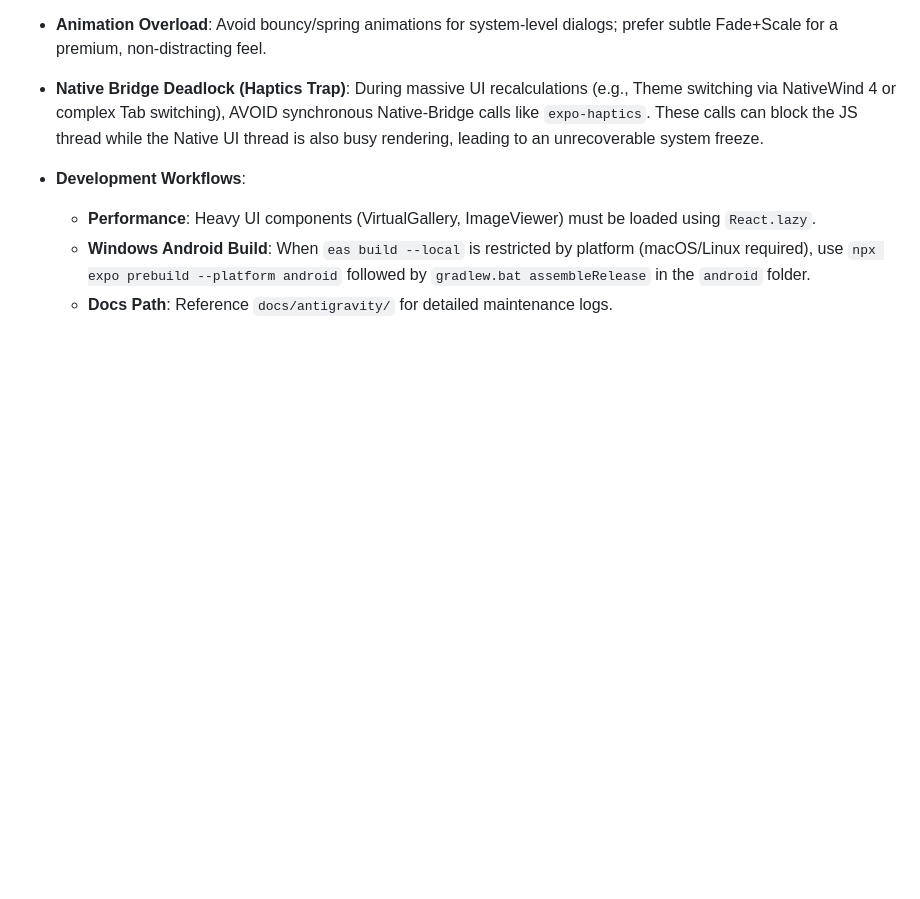
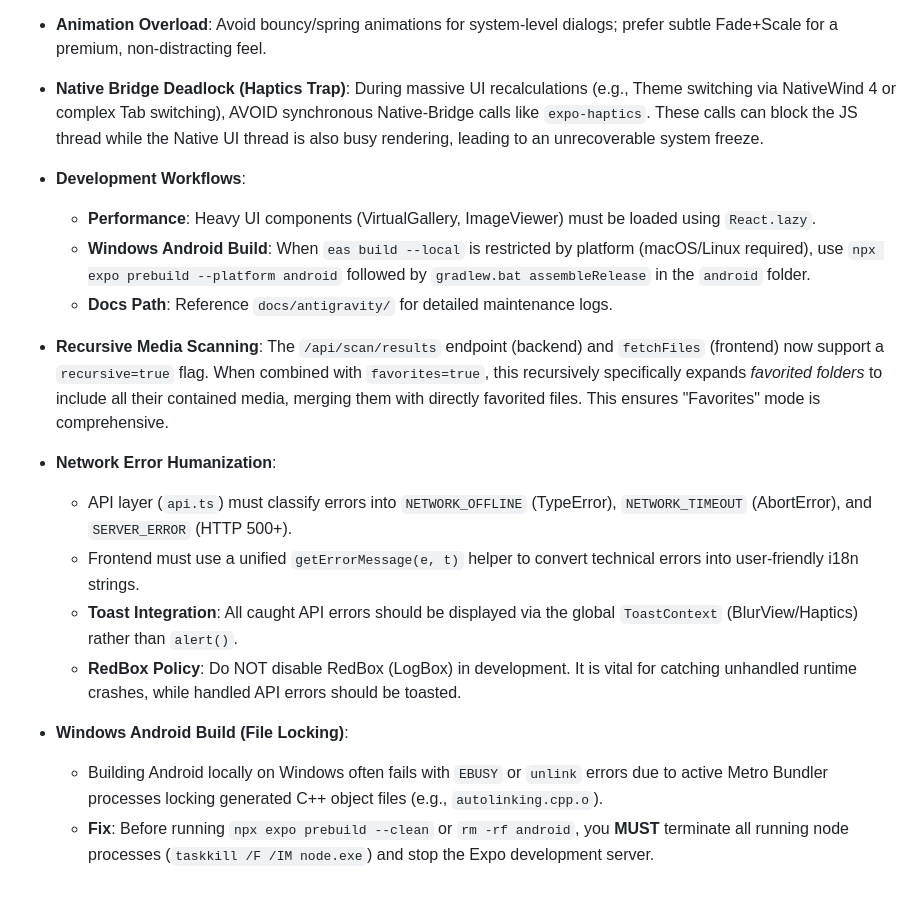
Before and after one commit to Promenar/Luvia-Gallery, a Markdown page: .agent/project_memory.md, the part around the change. Rendered like a GitHub page; blank space fills up the shorter version.

Commit message:
docs: update project memory with recent architectural decisions

```diff
--- a/.agent/project_memory.md
+++ b/.agent/project_memory.md
@@ -42,3 +42,14 @@
     - **Performance**: Heavy UI components (VirtualGallery, ImageViewer) must be loaded using `React.lazy`.
     - **Windows Android Build**: When `eas build --local` is restricted by platform (macOS/Linux required), use `npx expo prebuild --platform android` followed by `gradlew.bat assembleRelease` in the `android` folder.
     - **Docs Path**: Reference `docs/antigravity/` for detailed maintenance logs.
+
+- **Recursive Media Scanning**: The `/api/scan/results` endpoint (backend) and `fetchFiles` (frontend) now support a `recursive=true` flag. When combined with `favorites=true`, this recursively specifically expands *favorited folders* to include all their contained media, merging them with directly favorited files. This ensures "Favorites" mode is comprehensive.
+- **Network Error Humanization**:
+    - API layer (`api.ts`) must classify errors into `NETWORK_OFFLINE` (TypeError), `NETWORK_TIMEOUT` (AbortError), and `SERVER_ERROR` (HTTP 500+).
+    - Frontend must use a unified `getErrorMessage(e, t)` helper to convert technical errors into user-friendly i18n strings.
+    - **Toast Integration**: All caught API errors should be displayed via the global `ToastContext` (BlurView/Haptics) rather than `alert()`.
+    - **RedBox Policy**: Do NOT disable RedBox (LogBox) in development. It is vital for catching unhandled runtime crashes, while handled API errors should be toasted.
+
+- **Windows Android Build (File Locking)**:
+    - Building Android locally on Windows often fails with `EBUSY` or `unlink` errors due to active Metro Bundler processes locking generated C++ object files (e.g., `autolinking.cpp.o`).
+    - **Fix**: Before running `npx expo prebuild --clean` or `rm -rf android`, you **MUST** terminate all running node processes (`taskkill /F /IM node.exe`) and stop the Expo development server.
```
